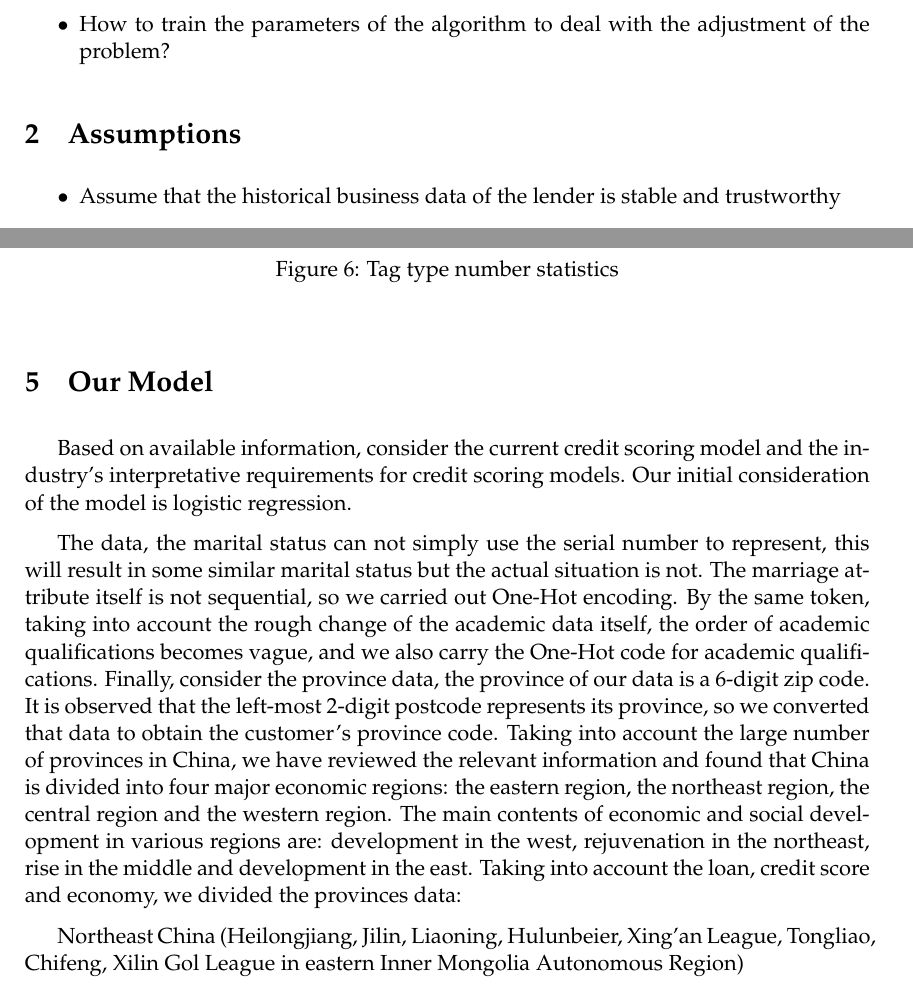
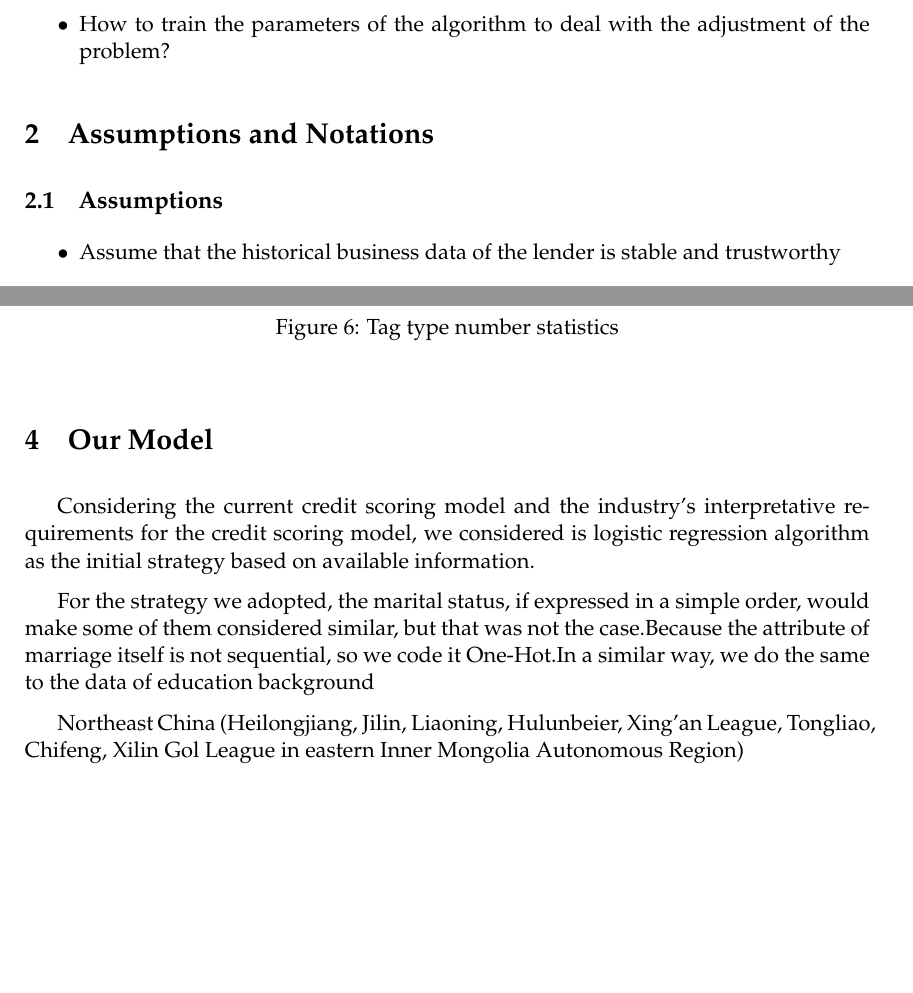
Before and after one commit to TonyKnight13/MCM2018, a LaTeX thesis (mcmthesis/mcmthesis-demo.tex): two parts of pages 4 and 9 of 15, joined at a grey line, cut so that both start at the same text, the shorter picture padded with empty space. The pictures show the PDF file mcmthesis/mcmthesis-demo.pdf that the author committed with the source.

Commit message:
texupdate

```diff
--- a/mcmthesis/mcmthesis-demo.tex
+++ b/mcmthesis/mcmthesis-demo.tex
@@ -64,14 +64,15 @@ Take that Logistic regression algorithm is often used in today's commercial cred
 \item How to train the parameters of the algorithm to deal with the adjustment of the problem?
 \end{itemize}
 
-\section{Assumptions}
+\section{Assumptions and Notations}
+\subsection{Assumptions}
 \begin{itemize}
 \item Assume that the historical business data of the lender is stable and trustworthy
 \item Assume the default is not affected by emergencies
 \item Assume that all borrowers have good credit history before
 \end{itemize}
-\newpage
-\section{Notations}
+
+\subsection{Notations}
 \begin{table}[htb]
 \centering
 
@@ -208,9 +209,11 @@ Statistical statistics on the number of data labels found that the number of non
 \end{figure}
 
 \section{Our Model}
-Based on available information, consider the current credit scoring model and the industry's interpretative requirements for credit scoring models. Our initial consideration of the model is logistic regression.
+Considering the current credit scoring model and the industry's interpretative requirements for the credit scoring model, we considered is logistic regression algorithm as the initial strategy based on available information.
 
-The data, the marital status can not simply use the serial number to represent, this will result in some similar marital status but the actual situation is not. The marriage attribute itself is not sequential, so we carried out One-Hot encoding. By the same token, taking into account the rough change of the academic data itself, the order of academic qualifications becomes vague, and we also carry the One-Hot code for academic qualifications. Finally, consider the province data, the province of our data is a 6-digit zip code. It is observed that the left-most 2-digit postcode represents its province, so we converted that data to obtain the customer's province code. Taking into account the large number of provinces in China, we have reviewed the relevant information and found that China is divided into four major economic regions: the eastern region, the northeast region, the central region and the western region. The main contents of economic and social development in various regions are: development in the west, rejuvenation in the northeast, rise in the middle and development in the east. Taking into account the loan, credit score and economy, we divided the provinces data:
+For the strategy we adopted, the marital status, if expressed in a simple order, would make some of them considered similar, but that was not the case.Because the attribute of marriage itself is not sequential, so we code it One-Hot.In a similar way, we do the same to the data of education background
+
+
 
 Northeast China (Heilongjiang, Jilin, Liaoning, Hulunbeier, Xing'an League, Tongliao, Chifeng, Xilin Gol League in eastern Inner Mongolia Autonomous Region)
 
```
Also changed, not shown: 备忘录/论文草稿.md (+1 -2 lines), mcmthesis/mcmthesis-demo.pdf.
